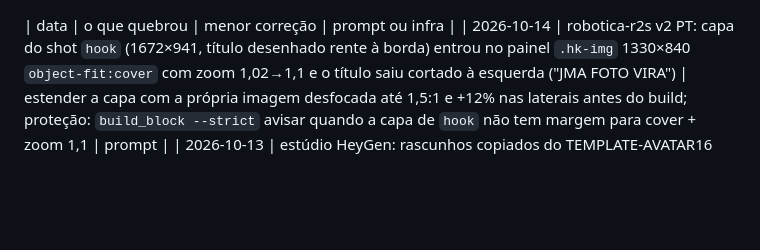
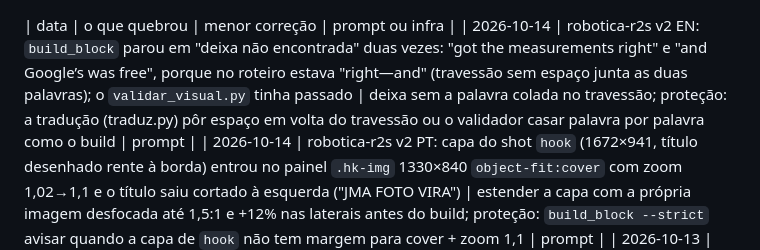
Before and after one commit to inematds/explicavideos, a Markdown page: FALHAS.md, the part around the change. Rendered like a GitHub page; blank space fills up the shorter version.

Commit message:
FALHAS: deixa EN colada em travessão (right—and)
Co-Authored-By: Claude Opus 5.5 <noreply@anthropic.com>

```diff
--- a/FALHAS.md
+++ b/FALHAS.md
@@ -1,4 +1,5 @@
 | data | o que quebrou | menor correção | prompt ou infra |
+| 2026-10-14 | robotica-r2s v2 EN: `build_block` parou em "deixa não encontrada" duas vezes: "got the measurements right" e "and Google’s was free", porque no roteiro estava "right—and" (travessão sem espaço junta as duas palavras); o `validar_visual.py` tinha passado | deixa sem a palavra colada no travessão; proteção: a tradução (traduz.py) pôr espaço em volta do travessão ou o validador casar palavra por palavra como o build | prompt |
 | 2026-10-14 | robotica-r2s v2 PT: capa do shot `hook` (1672×941, título desenhado rente à borda) entrou no painel `.hk-img` 1330×840 `object-fit:cover` com zoom 1,02→1,1 e o título saiu cortado à esquerda ("JMA FOTO VIRA") | estender a capa com a própria imagem desfocada até 1,5:1 e +12% nas laterais antes do build; proteção: `build_block --strict` avisar quando a capa de `hook` não tem margem para cover + zoom 1,1 | prompt |
 | 2026-10-13 | estúdio HeyGen: rascunhos copiados do TEMPLATE-AVATAR16 vinham sem os metadados da voz (`all_voice_engines`); o Generate abria o painel "Edit Voice" em vez de gerar e o heygen-studio.mjs (6218a90) contava "SEM MODAL" como enviado; os cards ficavam em Draft | o Nei renomeou como template um vídeo já gerado com a voz reescolhida (Switch → INEMA TIME → Select voice) e o envio voltou ao modal Submit; proteção pendente: "sem Submit" = ERRO (ou refazer Switch→Select voice), nunca sucesso | infra |
 | 2026-10-12 | reel REA mundo-bilionario: card ficou Draft 4 h (API dizia pending); reenvio travava em "renomeando" (input Untitled escondido no rascunho já nomeado, depois `campo is not defined`); Submit redireciona p/ `?upsell=high_priority_processing` e não gera enquanto outro render (SAUDEVIRAL) roda | heygen-studio.mjs: retomada pula renomear e faz blur no editor; após Submit confere se o modal fechou (re-clica, screenshot /tmp/heygen-submit-*.png, loga URL) | infra |
```
